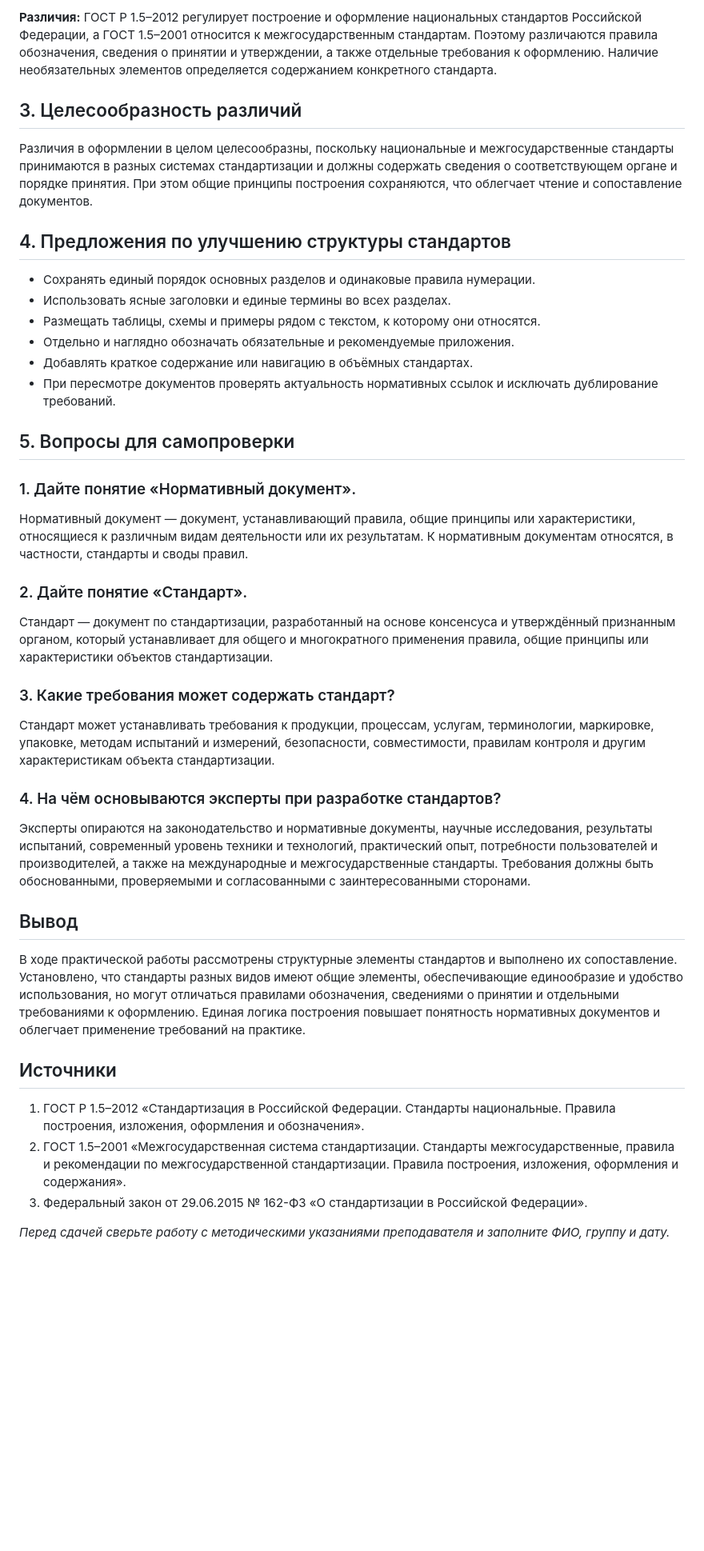
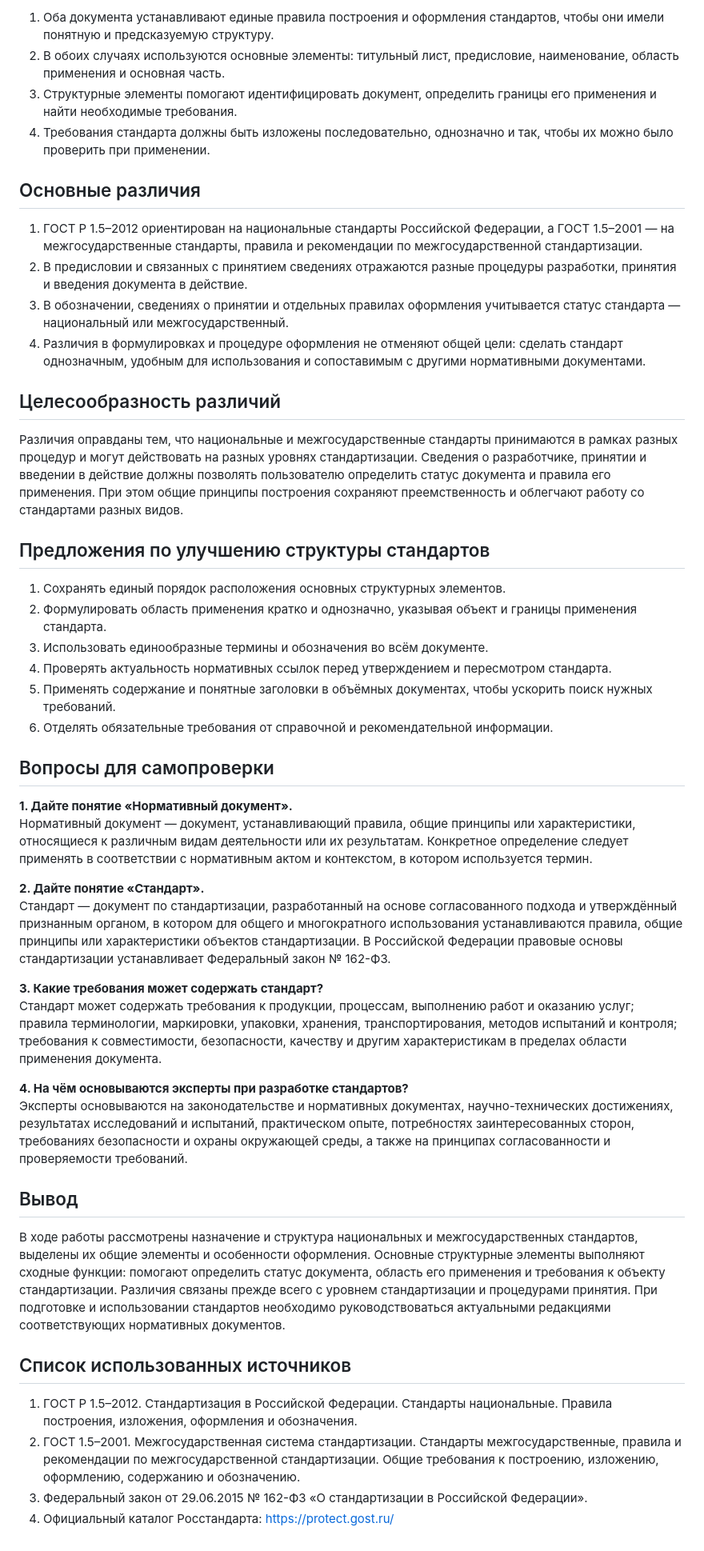
Before and after one commit to danilkoshmarov/price-list, a Markdown page: temporary/prakticheskaya-rabota-1.md, the part around one of its changes. Shown at 80% size. GitHub-like rendering; blank space fills up the shorter version.

```diff
--- a/temporary/prakticheskaya-rabota-1.md
+++ b/temporary/prakticheskaya-rabota-1.md
@@ -37,45 +42,50 @@
 
-**Различия:** ГОСТ Р 1.5–2012 регулирует построение и оформление национальных стандартов Российской Федерации, а ГОСТ 1.5–2001 относится к межгосударственным стандартам. Поэтому различаются правила обозначения, сведения о принятии и утверждении, а также отдельные требования к оформлению. Наличие необязательных элементов определяется содержанием конкретного стандарта.
+1. Оба документа устанавливают единые правила построения и оформления стандартов, чтобы они имели понятную и предсказуемую структуру.
+2. В обоих случаях используются основные элементы: титульный лист, предисловие, наименование, область применения и основная часть.
+3. Структурные элементы помогают идентифицировать документ, определить границы его применения и найти необходимые требования.
+4. Требования стандарта должны быть изложены последовательно, однозначно и так, чтобы их можно было проверить при применении.
 
-## 3. Целесообразность различий
+## Основные различия
 
-Различия в оформлении в целом целесообразны, поскольку национальные и межгосударственные стандарты принимаются в разных системах стандартизации и должны содержать сведения о соответствующем органе и порядке принятия. При этом общие принципы построения сохраняются, что облегчает чтение и сопоставление документов.
+1. ГОСТ Р 1.5–2012 ориентирован на национальные стандарты Российской Федерации, а ГОСТ 1.5–2001 — на межгосударственные стандарты, правила и рекомендации по межгосударственной стандартизации.
+2. В предисловии и связанных с принятием сведениях отражаются разные процедуры разработки, принятия и введения документа в действие.
+3. В обозначении, сведениях о принятии и отдельных правилах оформления учитывается статус стандарта — национальный или межгосударственный.
+4. Различия в формулировках и процедуре оформления не отменяют общей цели: сделать стандарт однозначным, удобным для использования и сопоставимым с другими нормативными документами.
 
-## 4. Предложения по улучшению структуры стандартов
+## Целесообразность различий
 
-- Сохранять единый порядок основных разделов и одинаковые правила нумерации.
-- Использовать ясные заголовки и единые термины во всех разделах.
-- Размещать таблицы, схемы и примеры рядом с текстом, к которому они относятся.
-- Отдельно и наглядно обозначать обязательные и рекомендуемые приложения.
-- Добавлять краткое содержание или навигацию в объёмных стандартах.
-- При пересмотре документов проверять актуальность нормативных ссылок и исключать дублирование требований.
+Различия оправданы тем, что национальные и межгосударственные стандарты принимаются в рамках разных процедур и могут действовать на разных уровнях стандартизации. Сведения о разработчике, принятии и введении в действие должны позволять пользователю определить статус документа и правила его применения. При этом общие принципы построения сохраняют преемственность и облегчают работу со стандартами разных видов.
 
-## 5. Вопросы для самопроверки
+## Предложения по улучшению структуры стандартов
 
-### 1. Дайте понятие «Нормативный документ».
+1. Сохранять единый порядок расположения основных структурных элементов.
+2. Формулировать область применения кратко и однозначно, указывая объект и границы применения стандарта.
+3. Использовать единообразные термины и обозначения во всём документе.
+4. Проверять актуальность нормативных ссылок перед утверждением и пересмотром стандарта.
+5. Применять содержание и понятные заголовки в объёмных документах, чтобы ускорить поиск нужных требований.
+6. Отделять обязательные требования от справочной и рекомендательной информации.
 
-Нормативный документ — документ, устанавливающий правила, общие принципы или характеристики, относящиеся к различным видам деятельности или их результатам. К нормативным документам относятся, в частности, стандарты и своды правил.
+## Вопросы для самопроверки
 
-### 2. Дайте понятие «Стандарт».
+**1. Дайте понятие «Нормативный документ».**
+Нормативный документ — документ, устанавливающий правила, общие принципы или характеристики, относящиеся к различным видам деятельности или их результатам. Конкретное определение следует применять в соответствии с нормативным актом и контекстом, в котором используется термин.
 
-Стандарт — документ по стандартизации, разработанный на основе консенсуса и утверждённый признанным органом, который устанавливает для общего и многократного применения правила, общие принципы или характеристики объектов стандартизации.
+**2. Дайте понятие «Стандарт».**
+Стандарт — документ по стандартизации, разработанный на основе согласованного подхода и утверждённый признанным органом, в котором для общего и многократного использования устанавливаются правила, общие принципы или характеристики объектов стандартизации. В Российской Федерации правовые основы стандартизации устанавливает Федеральный закон № 162-ФЗ.
 
-### 3. Какие требования может содержать стандарт?
+**3. Какие требования может содержать стандарт?**
+Стандарт может содержать требования к продукции, процессам, выполнению работ и оказанию услуг; правила терминологии, маркировки, упаковки, хранения, транспортирования, методов испытаний и контроля; требования к совместимости, безопасности, качеству и другим характеристикам в пределах области применения документа.
 
-Стандарт может устанавливать требования к продукции, процессам, услугам, терминологии, маркировке, упаковке, методам испытаний и измерений, безопасности, совместимости, правилам контроля и другим характеристикам объекта стандартизации.
-
-### 4. На чём основываются эксперты при разработке стандартов?
-
-Эксперты опираются на законодательство и нормативные документы, научные исследования, результаты испытаний, современный уровень техники и технологий, практический опыт, потребности пользователей и производителей, а также на международные и межгосударственные стандарты. Требования должны быть обоснованными, проверяемыми и согласованными с заинтересованными сторонами.
+**4. На чём основываются эксперты при разработке стандартов?**
+Эксперты основываются на законодательстве и нормативных документах, научно-технических достижениях, результатах исследований и испытаний, практическом опыте, потребностях заинтересованных сторон, требованиях безопасности и охраны окружающей среды, а также на принципах согласованности и проверяемости требований.
 
 ## Вывод
 
-В ходе практической работы рассмотрены структурные элементы стандартов и выполнено их сопоставление. Установлено, что стандарты разных видов имеют общие элементы, обеспечивающие единообразие и удобство использования, но могут отличаться правилами обозначения, сведениями о принятии и отдельными требованиями к оформлению. Единая логика построения повышает понятность нормативных документов и облегчает применение требований на практике.
+В ходе работы рассмотрены назначение и структура национальных и межгосударственных стандартов, выделены их общие элементы и особенности оформления. Основные структурные элементы выполняют сходные функции: помогают определить статус документа, область его применения и требования к объекту стандартизации. Различия связаны прежде всего с уровнем стандартизации и процедурами принятия. При подготовке и использовании стандартов необходимо руководствоваться актуальными редакциями соответствующих нормативных документов.
 
-## Источники
+## Список использованных источников
 
-1. ГОСТ Р 1.5–2012 «Стандартизация в Российской Федерации. Стандарты национальные. Правила построения, изложения, оформления и обозначения».
-2. ГОСТ 1.5–2001 «Межгосударственная система стандартизации. Стандарты межгосударственные, правила и рекомендации по межгосударственной стандартизации. Правила построения, изложения, оформления и содержания».
+1. ГОСТ Р 1.5–2012. Стандартизация в Российской Федерации. Стандарты национальные. Правила построения, изложения, оформления и обозначения.
+2. ГОСТ 1.5–2001. Межгосударственная система стандартизации. Стандарты межгосударственные, правила и рекомендации по межгосударственной стандартизации. Общие требования к построению, изложению, оформлению, содержанию и обозначению.
 3. Федеральный закон от 29.06.2015 № 162-ФЗ «О стандартизации в Российской Федерации».
-
-*Перед сдачей сверьте работу с методическими указаниями преподавателя и заполните ФИО, группу и дату.*
+4. Официальный каталог Росстандарта: https://protect.gost.ru/
```
Also changed, not shown: other parts of temporary/prakticheskaya-rabota-1.md (+25 -20 lines).
